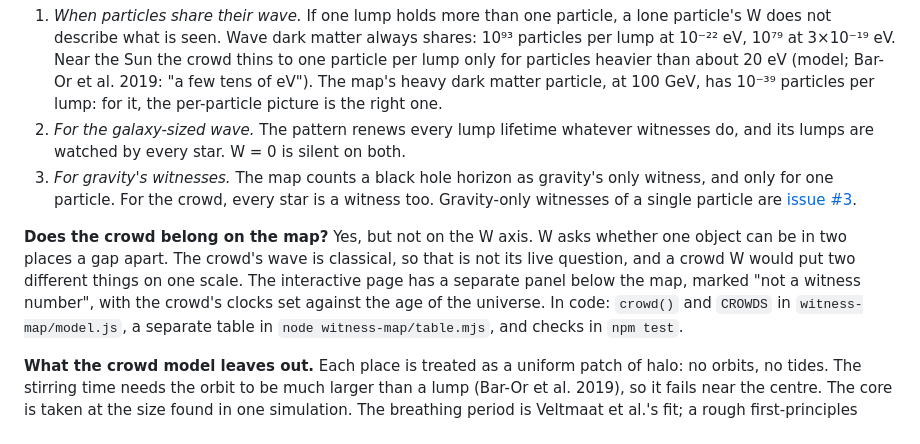
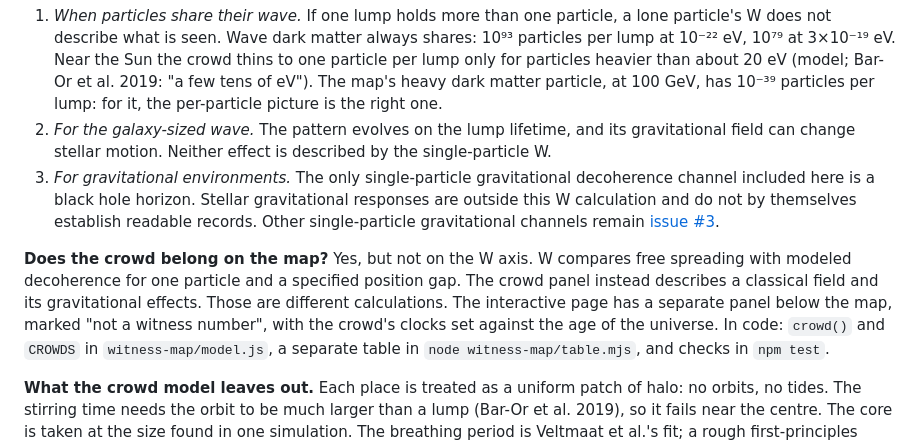
Before and after one commit to Foundation-0/fractals, a Markdown page: README.md, the part around the change. GitHub-like rendering.

Commit message:
Clarify the limits of the crowd comparison after independent review

```diff
--- a/README.md
+++ b/README.md
@@ -176,15 +176,16 @@ shorter-lived lumps: lump mass falls as m⁻³ and stirring time grows as m³.
    3×10⁻¹⁹ eV. Near the Sun the crowd thins to one particle per lump only for particles heavier than about 20 eV
    (model; Bar-Or et al. 2019: "a few tens of eV"). The map's heavy dark matter particle, at 100 GeV, has 10⁻³⁹
    particles per lump: for it, the per-particle picture is the right one.
-2. *For the galaxy-sized wave.* The pattern renews every lump lifetime whatever witnesses do, and its lumps are
-   watched by every star. W = 0 is silent on both.
-3. *For gravity's witnesses.* The map counts a black hole horizon as gravity's only witness, and only for one
-   particle. For the crowd, every star is a witness too. Gravity-only witnesses of a single particle are
+2. *For the galaxy-sized wave.* The pattern evolves on the lump lifetime, and its gravitational field can change
+   stellar motion. Neither effect is described by the single-particle W.
+3. *For gravitational environments.* The only single-particle gravitational decoherence channel included here is
+   a black hole horizon. Stellar gravitational responses are outside this W calculation and do not by themselves
+   establish readable records. Other single-particle gravitational channels remain
    [issue #3](https://github.com/Foundation-0/fractals/issues/3).
 
-**Does the crowd belong on the map?** Yes, but not on the W axis. W asks whether one object can be in two places a
-gap apart. The crowd's wave is classical, so that is not its live question, and a crowd W would put two different
-things on one scale. The interactive page has a separate panel below the map, marked "not a witness number", with
+**Does the crowd belong on the map?** Yes, but not on the W axis. W compares free spreading with modeled
+decoherence for one particle and a specified position gap. The crowd panel instead describes a classical field
+and its gravitational effects. Those are different calculations. The interactive page has a separate panel below the map, marked "not a witness number", with
 the crowd's clocks set against the age of the universe. In code: `crowd()` and `CROWDS` in `witness-map/model.js`,
 a separate table in `node witness-map/table.mjs`, and checks in `npm test`.
 
```
